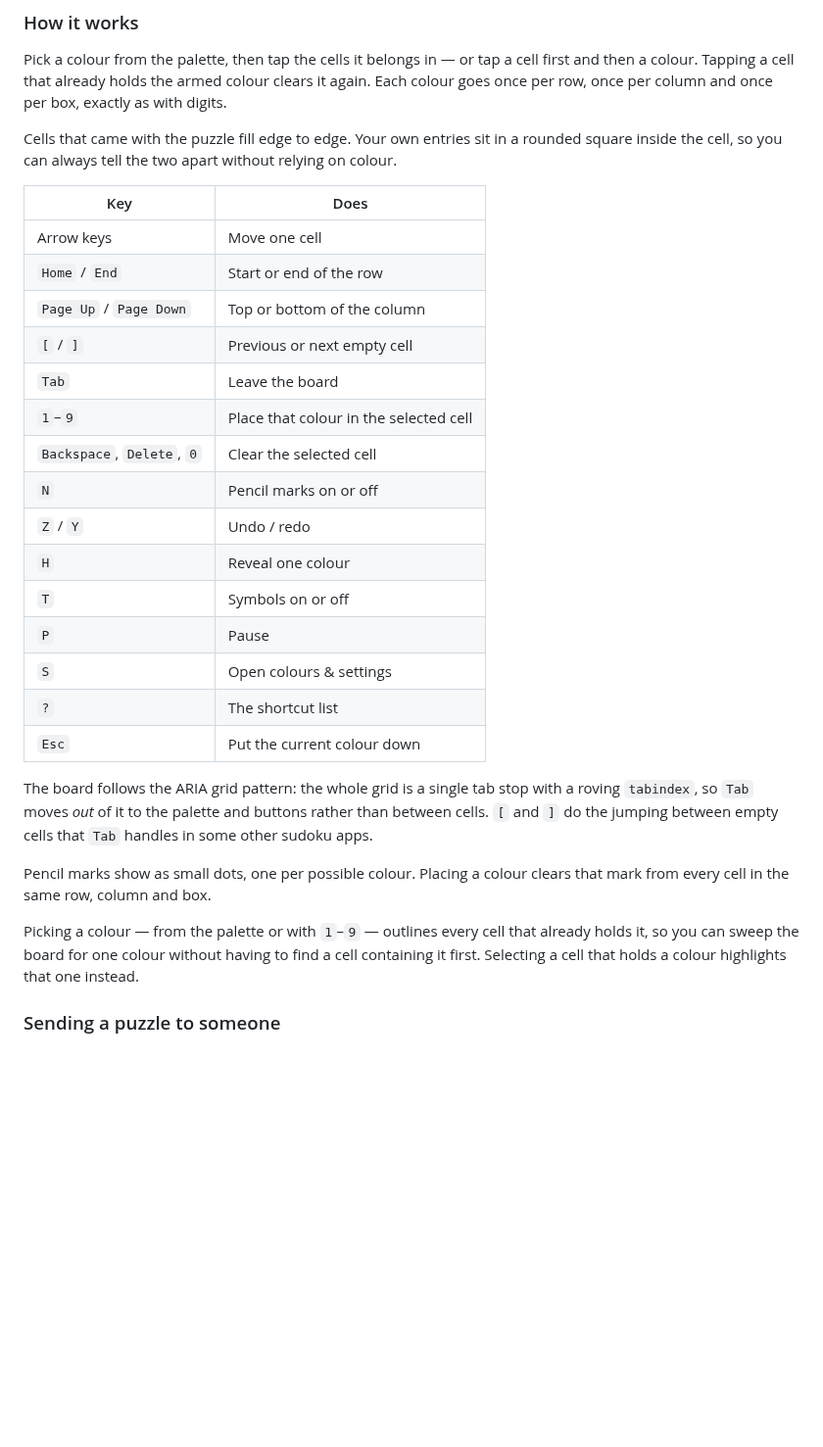
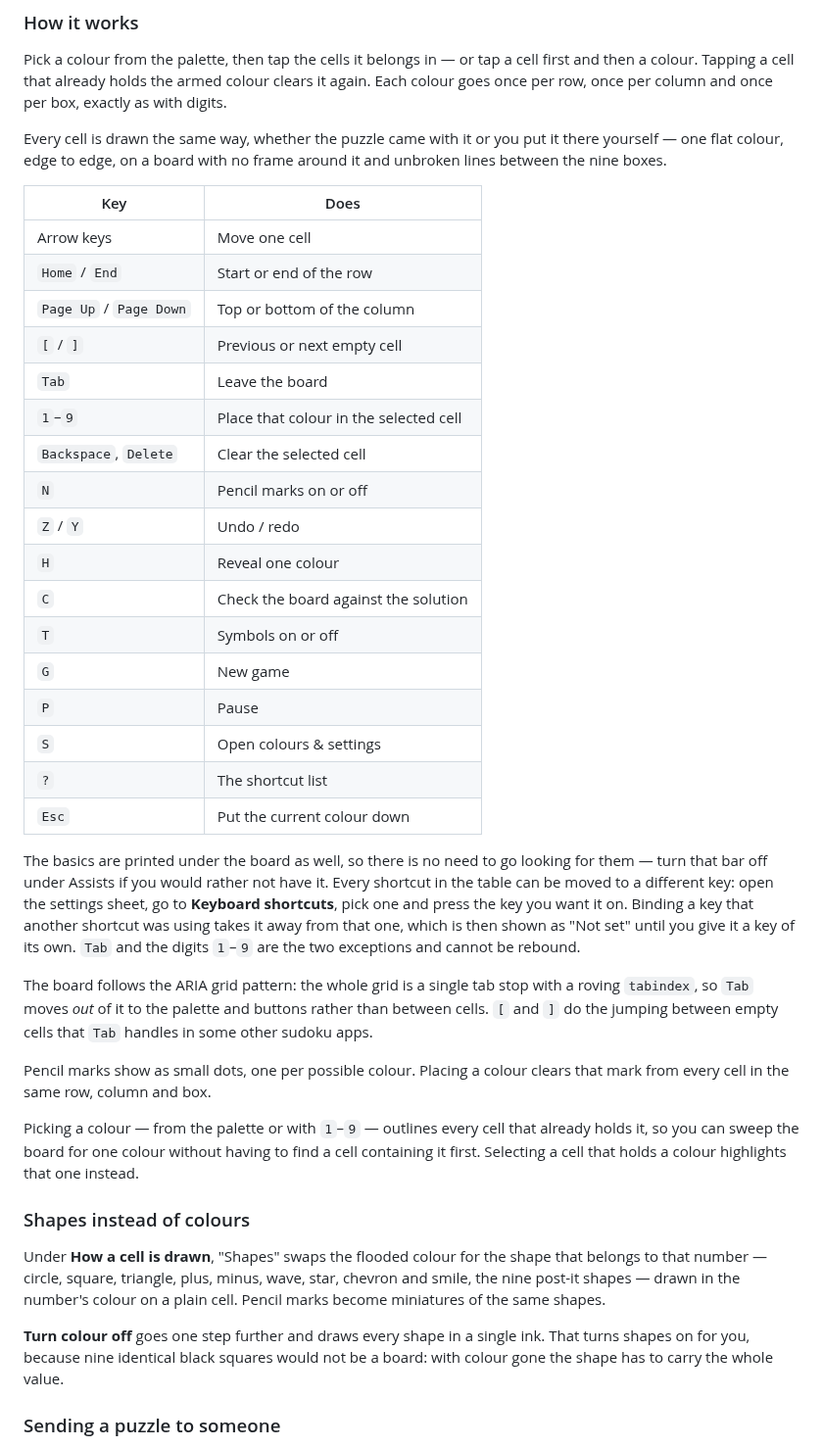
Before and after one commit to neuronids/UniversalSudoku, a Markdown page: README.md, the part around one of its changes. Shown at 98% size. GitHub-like rendering; blank space fills up the shorter version.

```diff
--- a/README.md
+++ b/README.md
@@ -27,9 +27,9 @@ first and then a colour. Tapping a cell that already holds the armed colour
 clears it again. Each colour goes once per row, once per column and once per box,
 exactly as with digits.
 
-Cells that came with the puzzle fill edge to edge. Your own entries sit in a
-rounded square inside the cell, so you can always tell the two apart without
-relying on colour.
+Every cell is drawn the same way, whether the puzzle came with it or you put it
+there yourself — one flat colour, edge to edge, on a board with no frame around
+it and unbroken lines between the nine boxes.
 
 | Key | Does |
 | --- | --- |
@@ -39,15 +39,25 @@ relying on colour.
 | `[` / `]` | Previous or next empty cell |
 | `Tab` | Leave the board |
 | `1`–`9` | Place that colour in the selected cell |
-| `Backspace`, `Delete`, `0` | Clear the selected cell |
+| `Backspace`, `Delete` | Clear the selected cell |
 | `N` | Pencil marks on or off |
 | `Z` / `Y` | Undo / redo |
 | `H` | Reveal one colour |
+| `C` | Check the board against the solution |
 | `T` | Symbols on or off |
+| `G` | New game |
 | `P` | Pause |
 | `S` | Open colours & settings |
 | `?` | The shortcut list |
 | `Esc` | Put the current colour down |
+
+The basics are printed under the board as well, so there is no need to go
+looking for them — turn that bar off under Assists if you would rather not have
+it. Every shortcut in the table can be moved to a different key: open the
+settings sheet, go to **Keyboard shortcuts**, pick one and press the key you
+want it on. Binding a key that another shortcut was using takes it away from
+that one, which is then shown as "Not set" until you give it a key of its own.
+`Tab` and the digits `1`–`9` are the two exceptions and cannot be rebound.
 
 The board follows the ARIA grid pattern: the whole grid is a single tab stop
 with a roving `tabindex`, so `Tab` moves *out* of it to the palette and buttons
@@ -61,6 +71,17 @@ Picking a colour — from the palette or with `1`–`9` — outlines every cell
 already holds it, so you can sweep the board for one colour without having to
 find a cell containing it first. Selecting a cell that holds a colour highlights
 that one instead.
+
+### Shapes instead of colours
+
+Under **How a cell is drawn**, "Shapes" swaps the flooded colour for the shape
+that belongs to that number — circle, square, triangle, plus, minus, wave, star,
+chevron and smile, the nine post-it shapes — drawn in the number's colour on a
+plain cell. Pencil marks become miniatures of the same shapes.
+
+**Turn colour off** goes one step further and draws every shape in a single ink.
+That turns shapes on for you, because nine identical black squares would not be
+a board: with colour gone the shape has to carry the whole value.
 
 ### Sending a puzzle to someone
 
```
Also changed, not shown: other parts of README.md (+12 -4 lines), docs/screenshot-cvd-dark.png, docs/screenshot-pastel.png, docs/screenshot-settings.png, 14 other files.
